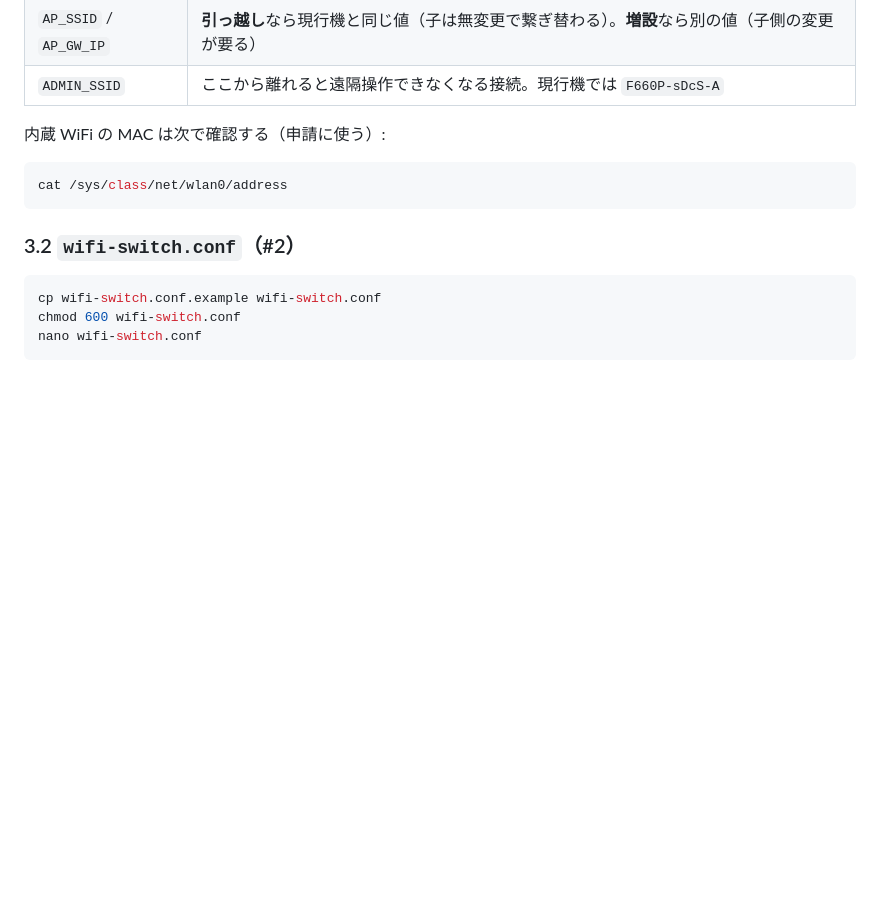
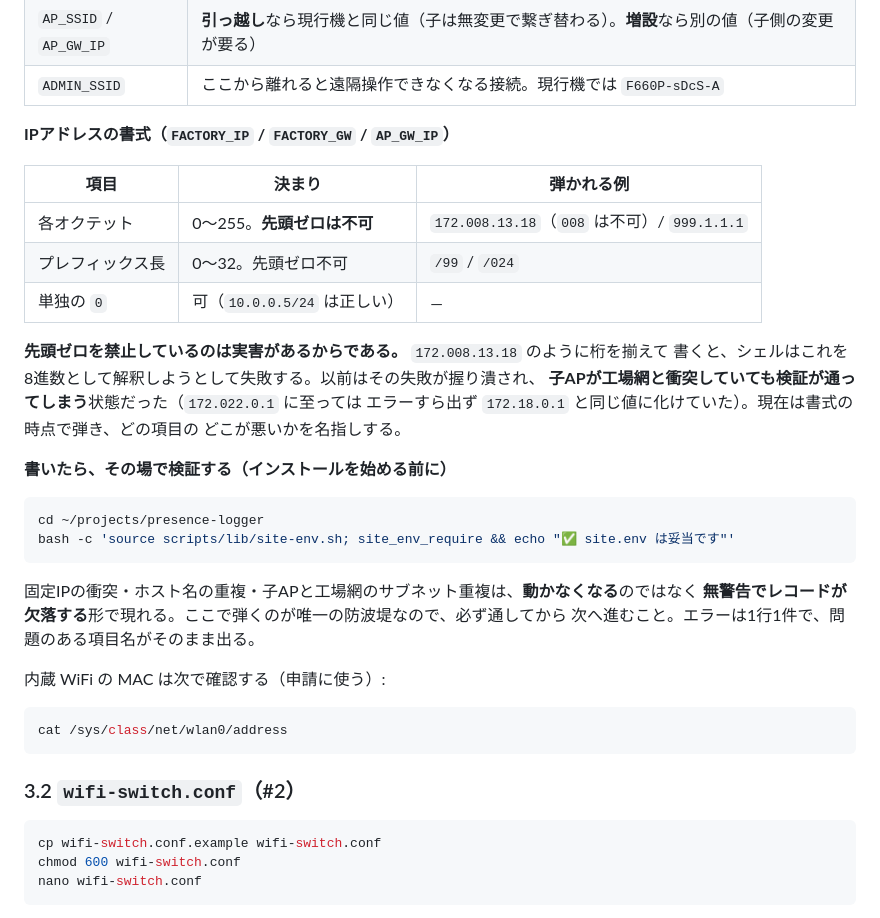
Before and after one commit to MasatoshiSano/presence-logger, a Markdown page: docs/NEW-HUB-SETUP.md, the part around one of its changes. GitHub-like rendering; blank space fills up the shorter version.

````diff
--- a/docs/NEW-HUB-SETUP.md
+++ b/docs/NEW-HUB-SETUP.md
@@ -170,6 +196,31 @@ nano site.env
 | `PARENT_STA_NO1-3` | ハブでは Oracle に書かれないが**必須項目**。将来カメラを付けたときに備え、**他機・全子Piと重複しない値**を採番する。現行機と同じ値を入れてはならない |
 | `AP_SSID` / `AP_GW_IP` | **引っ越し**なら現行機と同じ値（子は無変更で繋ぎ替わる）。**増設**なら別の値（子側の変更が要る） |
 | `ADMIN_SSID` | ここから離れると遠隔操作できなくなる接続。現行機では `F660P-sDcS-A` |
+
+**IPアドレスの書式（`FACTORY_IP` / `FACTORY_GW` / `AP_GW_IP`）**
+
+| 項目 | 決まり | 弾かれる例 |
+|---|---|---|
+| 各オクテット | 0〜255。**先頭ゼロは不可** | `172.008.13.18`（`008` は不可）/ `999.1.1.1` |
+| プレフィックス長 | 0〜32。先頭ゼロ不可 | `/99` / `/024` |
+| 単独の `0` | 可（`10.0.0.5/24` は正しい） | — |
+
+**先頭ゼロを禁止しているのは実害があるからである。** `172.008.13.18` のように桁を揃えて
+書くと、シェルはこれを8進数として解釈しようとして失敗する。以前はその失敗が握り潰され、
+**子APが工場網と衝突していても検証が通ってしまう**状態だった（`172.022.0.1` に至っては
+エラーすら出ず `172.18.0.1` と同じ値に化けていた）。現在は書式の時点で弾き、どの項目の
+どこが悪いかを名指しする。
+
+**書いたら、その場で検証する（インストールを始める前に）**
+
+```bash
+cd ~/projects/presence-logger
+bash -c 'source scripts/lib/site-env.sh; site_env_require && echo "✅ site.env は妥当です"'
+```
+
+固定IPの衝突・ホスト名の重複・子APと工場網のサブネット重複は、**動かなくなる**のではなく
+**無警告でレコードが欠落する**形で現れる。ここで弾くのが唯一の防波堤なので、必ず通してから
+次へ進むこと。エラーは1行1件で、問題のある項目名がそのまま出る。
 
 内蔵 WiFi の MAC は次で確認する（申請に使う）:
 
````
Also changed, not shown: other parts of docs/NEW-HUB-SETUP.md (+85 -1 lines).
